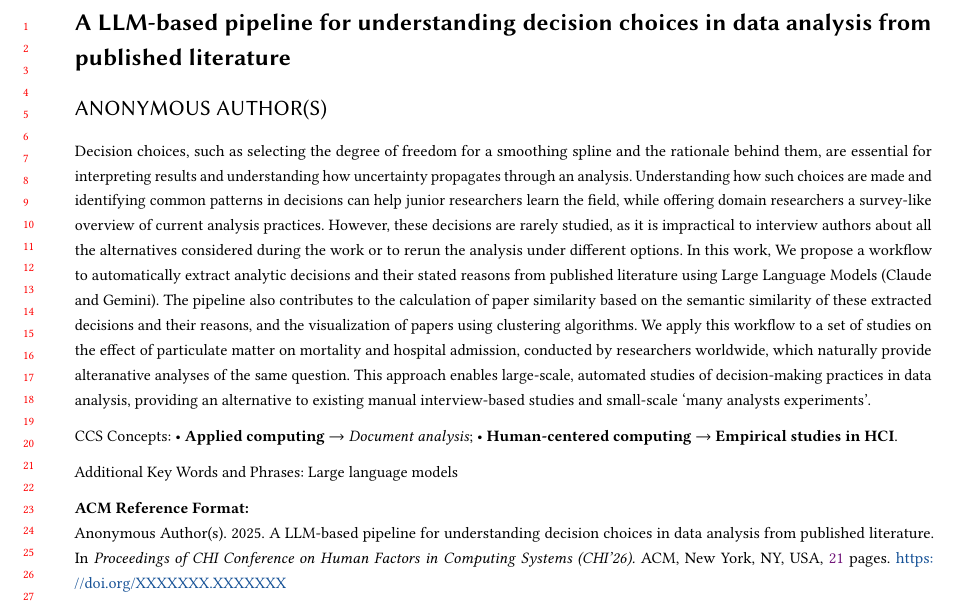
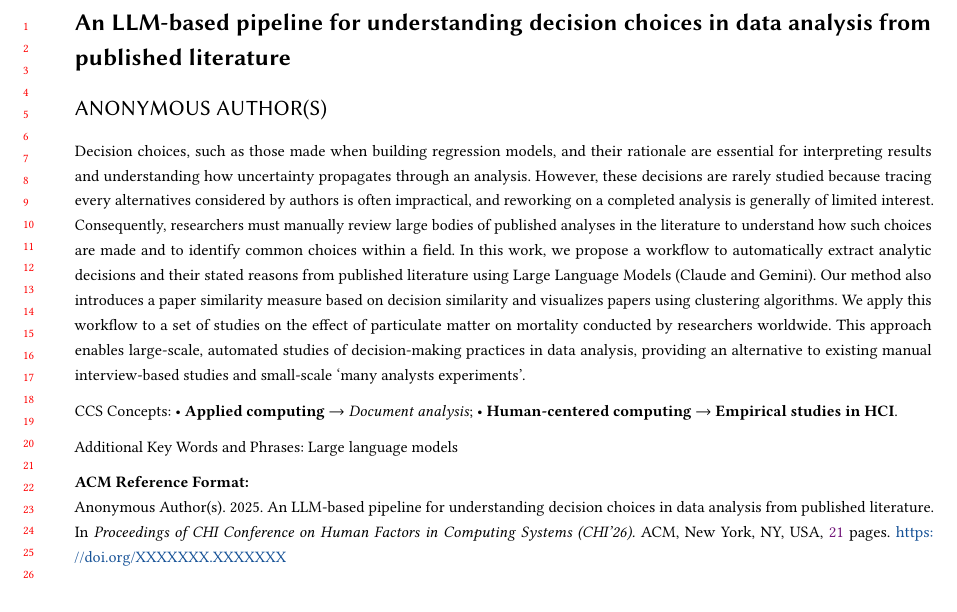
Before and after one commit to huizezhang-sherry/paper-decisions, a Quarto document (index.qmd): part of page 1 of 21, cut so that both start at the same text. The pictures show the output file index.pdf that the author committed with the source.

Commit message:
update abstract

```diff
--- a/index.qmd
+++ b/index.qmd
@@ -3,8 +3,8 @@ format: acm-pdf
 keep-tex: true
 pdf-engine: pdflatex
 bibliography: references.bib
-title: "A LLM-based pipeline for understanding decision choices in data analysis from published literature"
-abstract: "Decision choices, such as selecting the degree of freedom for a smoothing spline and the rationale behind them, are essential for interpreting results and understanding how uncertainty propagates through an analysis. Understanding how such choices are made and identifying common patterns in decisions can help junior researchers learn the field, while offering domain researchers a survey-like overview of current analysis practices. However, these decisions are rarely studied, as it is impractical to interview authors about all the alternatives considered during the work or to rerun the analysis under different options. In this work, We propose a workflow to automatically extract analytic decisions and their stated reasons from published literature using Large Language Models (Claude and Gemini). The pipeline also contributes to the calculation of paper similarity based on the semantic similarity of these extracted decisions and their reasons, and the visualization of papers using clustering algorithms. We apply this workflow to a set of studies on the effect of particulate matter on mortality and hospital admission, conducted by researchers worldwide, which naturally provide alteranative analyses of the same question. This approach enables large-scale, automated studies of decision-making practices in data analysis, providing an alternative to existing manual interview-based studies and small-scale 'many analysts experiments'."
+title: "An LLM-based pipeline for understanding decision choices in data analysis from published literature"
+abstract: "Decision choices, such as those made when building regression models, and their rationale are essential for interpreting results and understanding how uncertainty propagates through an analysis. However, these decisions are rarely studied because tracing every alternatives considered by authors is often impractical, and reworking on a completed analysis is generally of limited interest. Consequently, researchers must manually review large bodies of published analyses in the literature to understand how such choices are made and to identify common choices within a field. In this work, we propose a workflow to automatically extract analytic decisions and their stated reasons from published literature using Large Language Models (Claude and Gemini). Our method also introduces a paper similarity measure based on decision similarity and visualizes papers using clustering algorithms. We apply this workflow to a set of studies on the effect of particulate matter on mortality conducted by researchers worldwide. This approach enables large-scale, automated studies of decision-making practices in data analysis, providing an alternative to existing manual interview-based studies and small-scale 'many analysts experiments'."
 notebook-links: false
 author:
   - name: H. Sherry Zhang
```
Also changed, not shown: index.pdf, index.tex.
